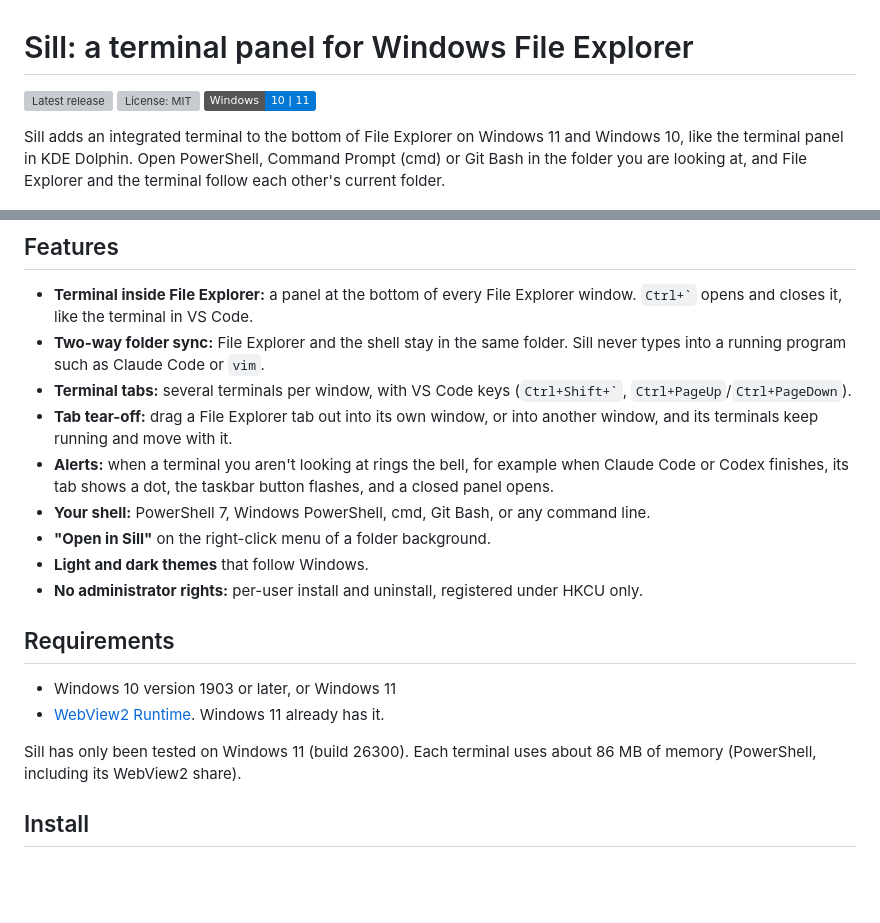
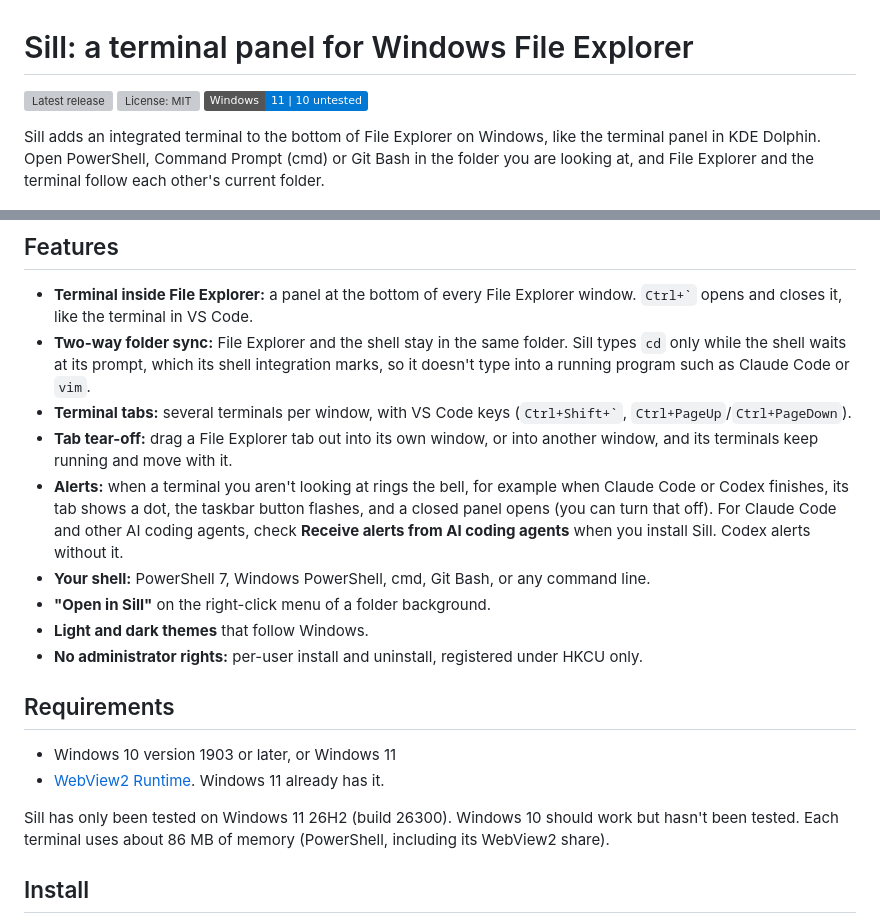
Before and after one commit to 2j2h5/winsill, a Markdown page: README.md, 2 parts joined by grey strips. GitHub-like rendering; badges without logos; blank space fills up the shorter version; grey boxes are pictures that could not be loaded.

Commit message:
README: 첫 화면의 Windows 10은 시험 안 함(배지, 첫 문장, 26H2), cd는 셸이 프롬프트일 때만 넣는다는 문장, 알람에 설치 때 고르는 체크 상자와 끌 수 있음
Co-Authored-By: Claude Opus 5.5 <noreply@anthropic.com>

```diff
--- a/README.md
+++ b/README.md
@@ -2,9 +2,9 @@
 
 [![Latest release](https://img.shields.io/github/v/release/2j2h5/winsill)](https://github.com/2j2h5/winsill/releases/latest)
 [![License: MIT](https://img.shields.io/github/license/2j2h5/winsill)](LICENSE)
-![Windows 10 | 11](https://img.shields.io/badge/Windows-10%20%7C%2011-0078D4)
+![Windows 11 | 10 untested](https://img.shields.io/badge/Windows-11%20%7C%2010%20untested-0078D4)
 
-Sill adds an integrated terminal to the bottom of File Explorer on Windows 11 and Windows 10, like the terminal panel in KDE Dolphin. Open PowerShell, Command Prompt (cmd) or Git Bash in the folder you are looking at, and File Explorer and the terminal follow each other's current folder.
+Sill adds an integrated terminal to the bottom of File Explorer on Windows, like the terminal panel in KDE Dolphin. Open PowerShell, Command Prompt (cmd) or Git Bash in the folder you are looking at, and File Explorer and the terminal follow each other's current folder.
 
 ![Sill: a PowerShell terminal panel docked at the bottom of a Windows 11 File Explorer window, with two terminal tabs](assets/screenshot.png)
 
@@ -16,10 +16,10 @@ Sill extends File Explorer itself. It is not a replacement file manager. The pan
 ## Features
 
 - **Terminal inside File Explorer:** a panel at the bottom of every File Explorer window. `` Ctrl+` `` opens and closes it, like the terminal in VS Code.
-- **Two-way folder sync:** File Explorer and the shell stay in the same folder. Sill never types into a running program such as Claude Code or `vim`.
+- **Two-way folder sync:** File Explorer and the shell stay in the same folder. Sill types `cd` only while the shell waits at its prompt, which its shell integration marks, so it doesn't type into a running program such as Claude Code or `vim`.
 - **Terminal tabs:** several terminals per window, with VS Code keys (`` Ctrl+Shift+` ``, `Ctrl+PageUp`/`Ctrl+PageDown`).
 - **Tab tear-off:** drag a File Explorer tab out into its own window, or into another window, and its terminals keep running and move with it.
-- **Alerts:** when a terminal you aren't looking at rings the bell, for example when Claude Code or Codex finishes, its tab shows a dot, the taskbar button flashes, and a closed panel opens.
+- **Alerts:** when a terminal you aren't looking at rings the bell, for example when Claude Code or Codex finishes, its tab shows a dot, the taskbar button flashes, and a closed panel opens (you can turn that off). For Claude Code and other AI coding agents, check **Receive alerts from AI coding agents** when you install Sill. Codex alerts without it.
 - **Your shell:** PowerShell 7, Windows PowerShell, cmd, Git Bash, or any command line.
 - **"Open in Sill"** on the right-click menu of a folder background.
 - **Light and dark themes** that follow Windows.
@@ -30,7 +30,7 @@ Sill extends File Explorer itself. It is not a replacement file manager. The pan
 - Windows 10 version 1903 or later, or Windows 11
 - [WebView2 Runtime](https://developer.microsoft.com/microsoft-edge/webview2/). Windows 11 already has it.
 
-Sill has only been tested on Windows 11 (build 26300). Each terminal uses about 86 MB of memory (PowerShell, including its WebView2 share).
+Sill has only been tested on Windows 11 26H2 (build 26300). Windows 10 should work but hasn't been tested. Each terminal uses about 86 MB of memory (PowerShell, including its WebView2 share).
 
 ## Install
 
```
